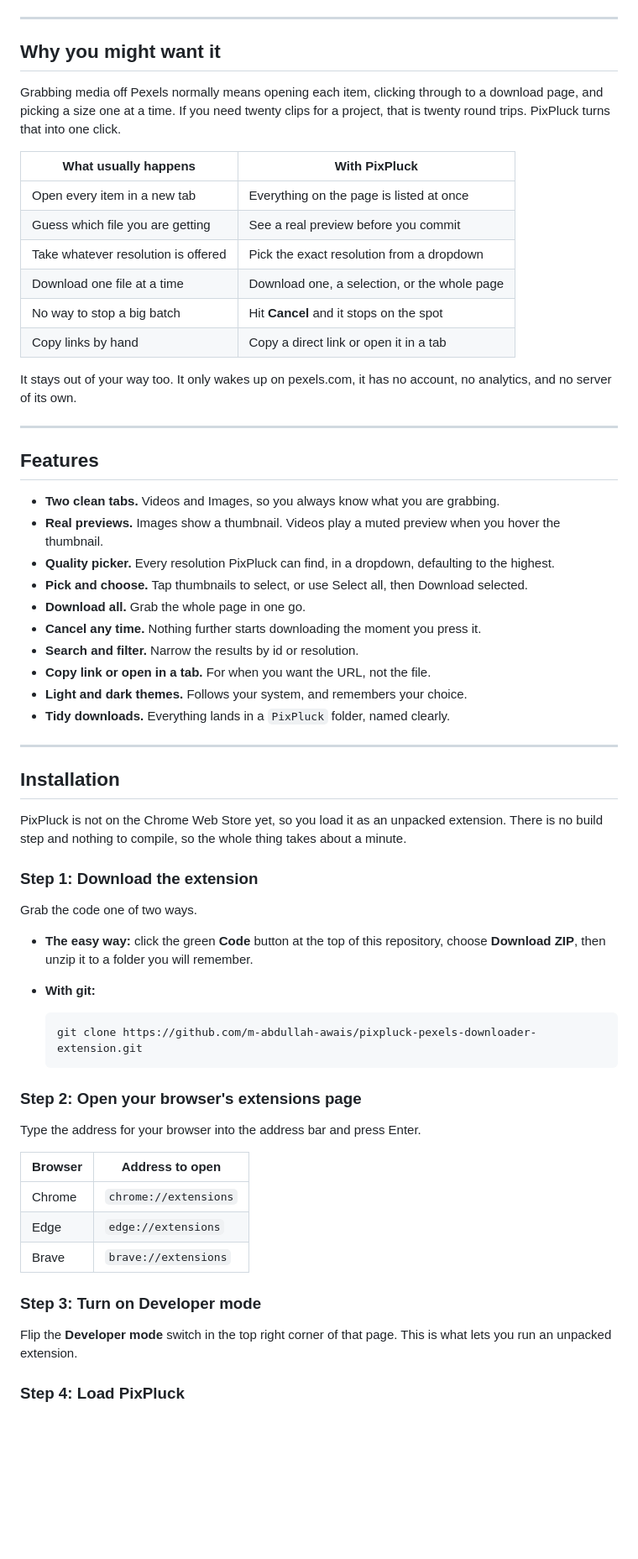
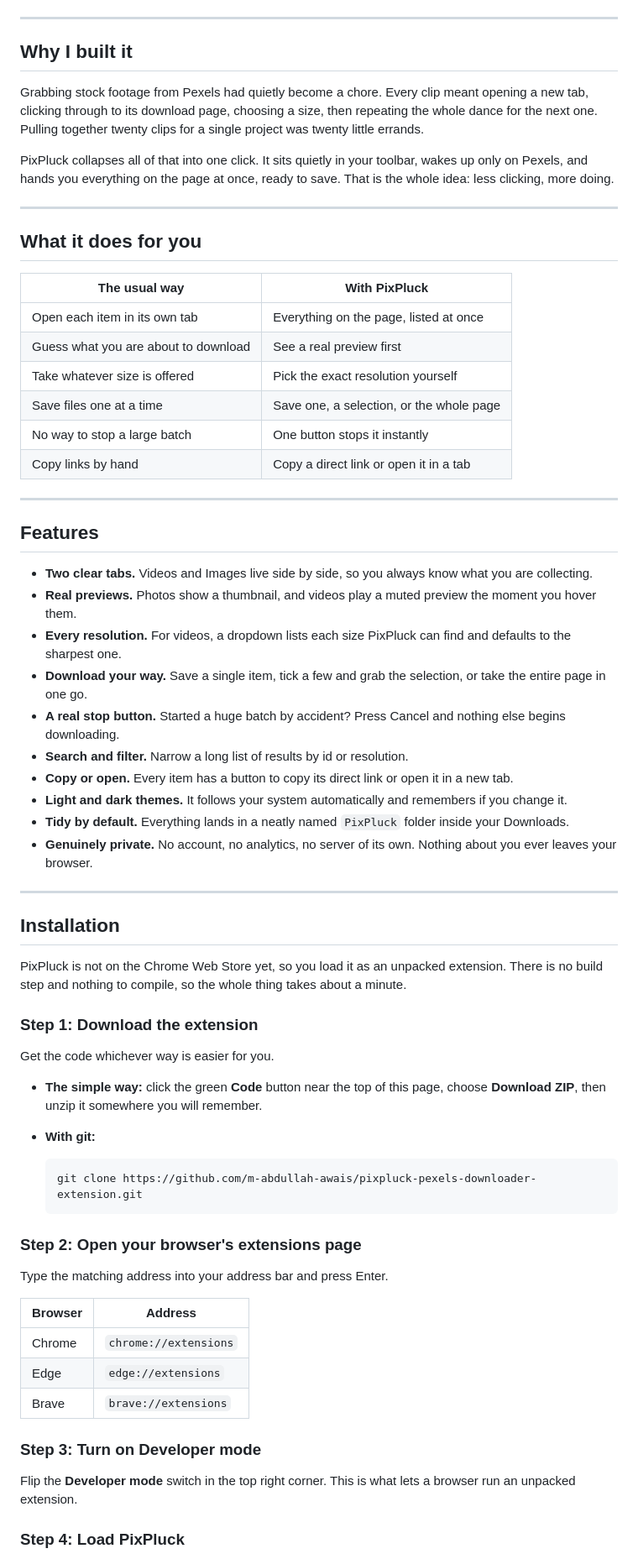
Before and after one commit to m-abdullah-awais/pixpluck-pexels-downloader-extension, a Markdown page: README.md, the part around one of its changes. Shown at 84% size. Drawn GitHub-style; blank space fills up the shorter version.

Commit message:
docs: update README for clarity and consistency, enhance feature descriptions

````diff
--- a/README.md
+++ b/README.md
@@ -42,34 +42,38 @@ A lightweight Chrome and Edge extension that pulls every video and image out of
 ---
 
-## Why you might want it
+## Why I built it
 
-Grabbing media off Pexels normally means opening each item, clicking through to a download page, and picking a size one at a time. If you need twenty clips for a project, that is twenty round trips. PixPluck turns that into one click.
+Grabbing stock footage from Pexels had quietly become a chore. Every clip meant opening a new tab, clicking through to its download page, choosing a size, then repeating the whole dance for the next one. Pulling together twenty clips for a single project was twenty little errands.
 
-| What usually happens | With PixPluck |
+PixPluck collapses all of that into one click. It sits quietly in your toolbar, wakes up only on Pexels, and hands you everything on the page at once, ready to save. That is the whole idea: less clicking, more doing.
+
+---
+
+## What it does for you
+
+| The usual way | With PixPluck |
 | --- | --- |
-| Open every item in a new tab | Everything on the page is listed at once |
-| Guess which file you are getting | See a real preview before you commit |
-| Take whatever resolution is offered | Pick the exact resolution from a dropdown |
-| Download one file at a time | Download one, a selection, or the whole page |
-| No way to stop a big batch | Hit **Cancel** and it stops on the spot |
+| Open each item in its own tab | Everything on the page, listed at once |
+| Guess what you are about to download | See a real preview first |
+| Take whatever size is offered | Pick the exact resolution yourself |
+| Save files one at a time | Save one, a selection, or the whole page |
+| No way to stop a large batch | One button stops it instantly |
 | Copy links by hand | Copy a direct link or open it in a tab |
-
-It stays out of your way too. It only wakes up on pexels.com, it has no account, no analytics, and no server of its own.
 
 ---
 
 ## Features
 
-- **Two clean tabs.** Videos and Images, so you always know what you are grabbing.
-- **Real previews.** Images show a thumbnail. Videos play a muted preview when you hover the thumbnail.
-- **Quality picker.** Every resolution PixPluck can find, in a dropdown, defaulting to the highest.
-- **Pick and choose.** Tap thumbnails to select, or use Select all, then Download selected.
-- **Download all.** Grab the whole page in one go.
-- **Cancel any time.** Nothing further starts downloading the moment you press it.
-- **Search and filter.** Narrow the results by id or resolution.
-- **Copy link or open in a tab.** For when you want the URL, not the file.
-- **Light and dark themes.** Follows your system, and remembers your choice.
-- **Tidy downloads.** Everything lands in a `PixPluck` folder, named clearly.
+- **Two clear tabs.** Videos and Images live side by side, so you always know what you are collecting.
+- **Real previews.** Photos show a thumbnail, and videos play a muted preview the moment you hover them.
+- **Every resolution.** For videos, a dropdown lists each size PixPluck can find and defaults to the sharpest one.
+- **Download your way.** Save a single item, tick a few and grab the selection, or take the entire page in one go.
+- **A real stop button.** Started a huge batch by accident? Press Cancel and nothing else begins downloading.
+- **Search and filter.** Narrow a long list of results by id or resolution.
+- **Copy or open.** Every item has a button to copy its direct link or open it in a new tab.
+- **Light and dark themes.** It follows your system automatically and remembers if you change it.
+- **Tidy by default.** Everything lands in a neatly named `PixPluck` folder inside your Downloads.
+- **Genuinely private.** No account, no analytics, no server of its own. Nothing about you ever leaves your browser.
 
 ---
 
@@ -79,9 +83,9 @@ PixPluck is not on the Chrome Web Store yet, so you load it as an unpacked exten
 
 ### Step 1: Download the extension
 
-Grab the code one of two ways.
+Get the code whichever way is easier for you.
 
-- **The easy way:** click the green **Code** button at the top of this repository, choose **Download ZIP**, then unzip it to a folder you will remember.
+- **The simple way:** click the green **Code** button near the top of this page, choose **Download ZIP**, then unzip it somewhere you will remember.
 - **With git:**
 
   ```bash
@@ -90,9 +94,9 @@ Grab the code one of two ways.
 
 ### Step 2: Open your browser's extensions page
 
-Type the address for your browser into the address bar and press Enter.
+Type the matching address into your address bar and press Enter.
 
-| Browser | Address to open |
+| Browser | Address |
 | --- | --- |
 | Chrome | `chrome://extensions` |
 | Edge | `edge://extensions` |
@@ -100,7 +104,7 @@ Type the address for your browser into the address bar and press Enter.
 
 ### Step 3: Turn on Developer mode
 
-Flip the **Developer mode** switch in the top right corner of that page. This is what lets you run an unpacked extension.
+Flip the **Developer mode** switch in the top right corner. This is what lets a browser run an unpacked extension.
 
 ### Step 4: Load PixPluck
 
````
Also changed, not shown: other parts of README.md (+71 -73 lines).
